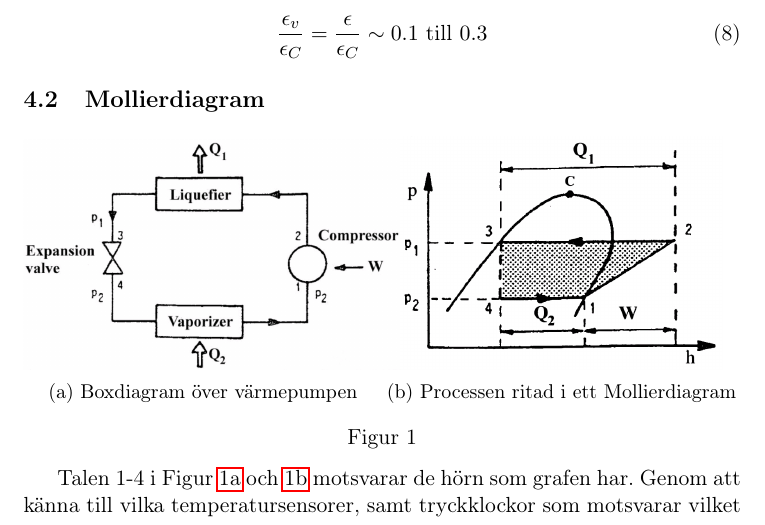
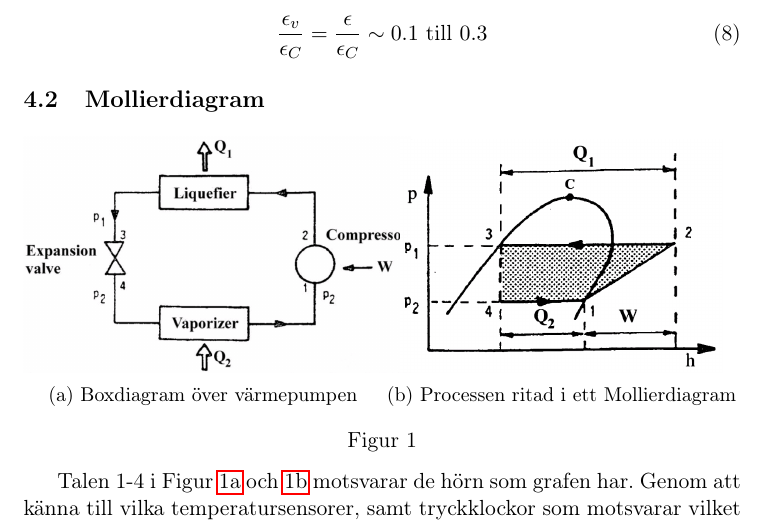
Before and after one commit to srydell/termolabHandbook, a LaTeX document (HeatPump.tex): part of page 4 of 5, cut so that both start at the same text. Compiled offline with pdfLaTeX.

Commit message:
Made figures line up correctly

```diff
--- a/HeatPump.tex
+++ b/HeatPump.tex
@@ -133,7 +133,7 @@ Där $T_i, \ i = 1, 2$ motsvarar temperatursensorn med samma nummer. $\epsilon_C
 \centering
 \begin{subfigure}{.5\textwidth}
   \centering
-  \includegraphics[width=1.05\linewidth]{BoxDiagram.png}
+  \includegraphics[width=1.08\linewidth]{BoxDiagram.png}
   \caption{Boxdiagram över värmepumpen}
   \label{Fig: Boxdiagram över värmepumpen}
 \end{subfigure}%
```
Also changed, not shown: HeatPump.pdf.
